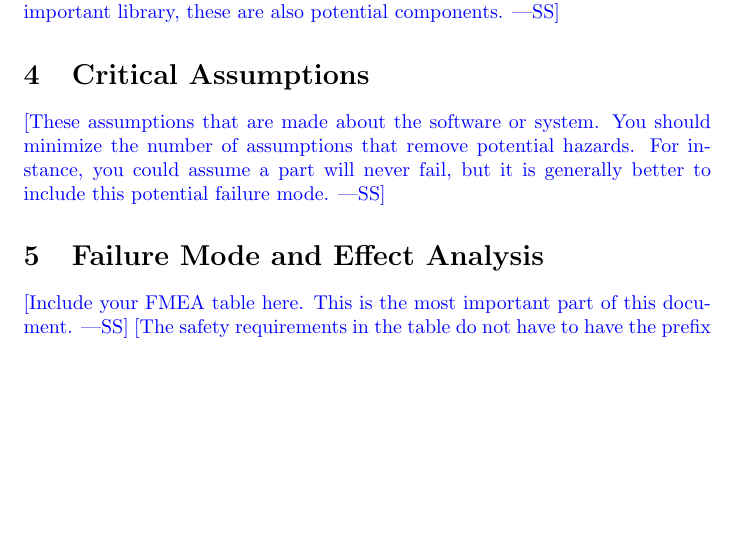
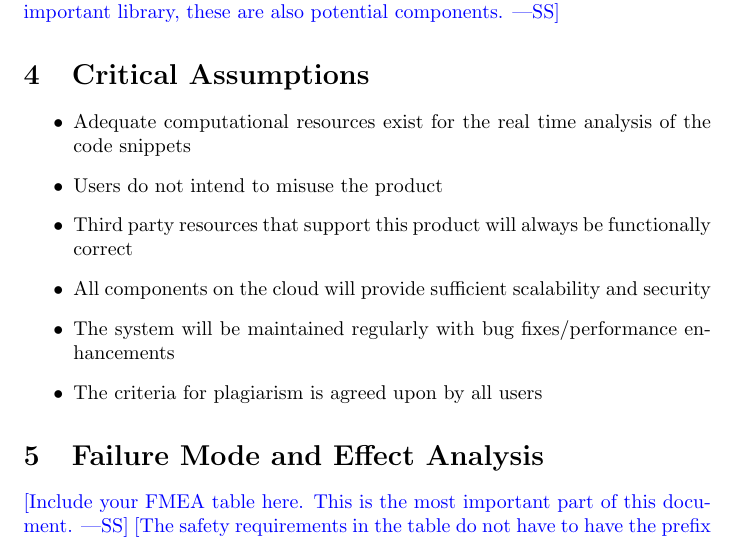
Before and after one commit to lilweege/SyntaxSentinels, a LaTeX document (docs/HazardAnalysis/HazardAnalysis.tex): part of page 4 of 6, cut so that both start at the same text, the shorter picture padded with empty space. Compiled offline with pdfLaTeX.

Commit message:
feat: completed critical assumptions

```diff
--- a/docs/HazardAnalysis/HazardAnalysis.tex
+++ b/docs/HazardAnalysis/HazardAnalysis.tex
@@ -71,11 +71,14 @@ each individual piece of hardware.  If your software will have a database, or an
 important library, these are also potential components.}
 
 \section{Critical Assumptions}
-
-\wss{These assumptions that are made about the software or system.  You should
-minimize the number of assumptions that remove potential hazards.  For instance,
-you could assume a part will never fail, but it is generally better to include
-this potential failure mode.}
+\begin{itemize}
+    \item Adequate computational resources exist for the real time analysis of the code snippets
+    \item Users do not intend to misuse the product
+    \item Third party resources that support this product will always be functionally correct
+    \item All components on the cloud will provide sufficient scalability and security
+    \item The system will be maintained regularly with bug fixes/performance enhancements
+    \item The criteria for plagiarism is agreed upon by all users
+\end{itemize}
 
 \section{Failure Mode and Effect Analysis}
 
```
Also changed, not shown: docs/HazardAnalysis/HazardAnalysis.pdf.
